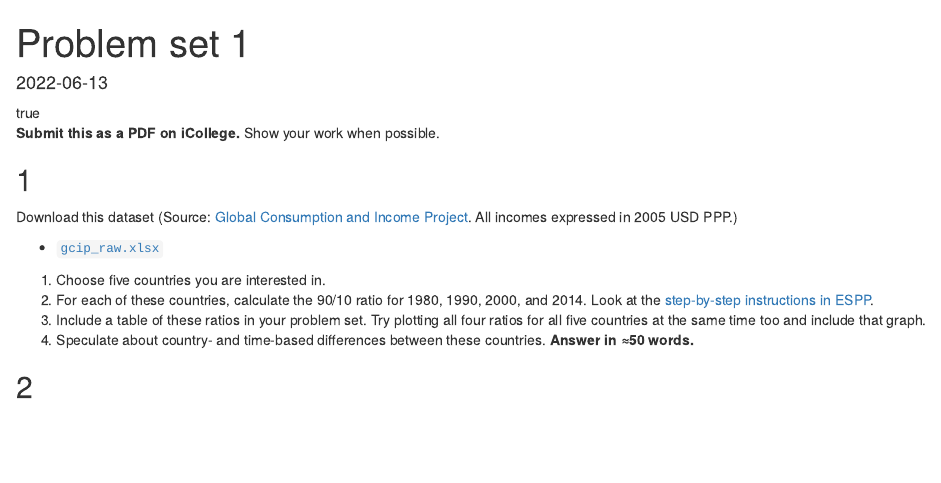
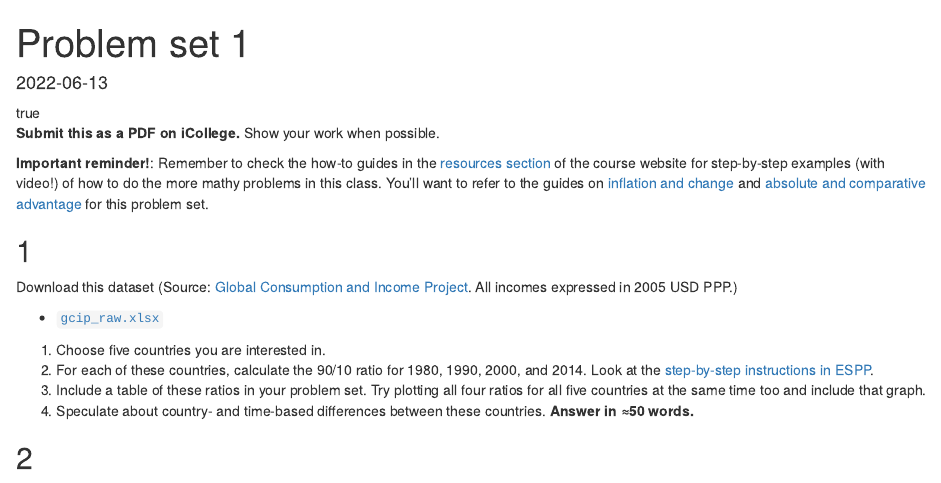
Before and after one commit to andrewheiss/econs22.classes.andrewheiss.com, an R Markdown document (content/assignment/01-problem-set.Rmarkdown): the page in a window 1100 px wide, from its top. Rendered offline with R 4.5, knitr and Pandoc, with nearby package versions; some code elsewhere in the file could not run offline.

Commit message:
Add links to guides

````diff
--- a/content/assignment/01-problem-set.Rmarkdown
+++ b/content/assignment/01-problem-set.Rmarkdown
@@ -28,6 +28,8 @@ source(file.path(here::here(), "lib", "graphics.R"))
 ```
 
 **Submit this as a PDF on iCollege.** Show your work when possible.
+
+**Important reminder!**: Remember to check the how-to guides in the [resources section](/resource/) of the course website for step-by-step examples (with video!) of how to do the more mathy problems in this class. You'll want to refer to the guides on [inflation and change](/resource/inflation/) and [absolute and comparative advantage](/resource/advantage/) for this problem set.
 
 ## 1
 
````
Also changed, not shown: 1 other file.
